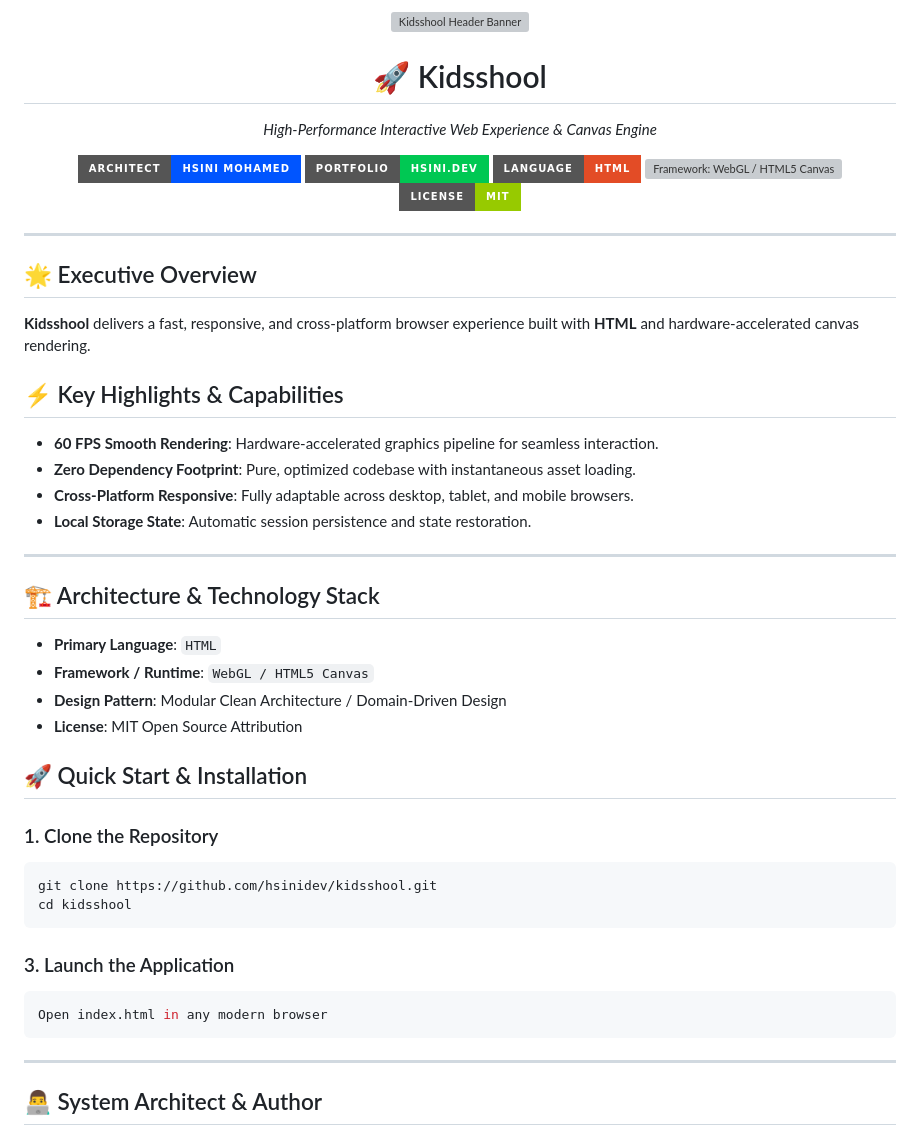
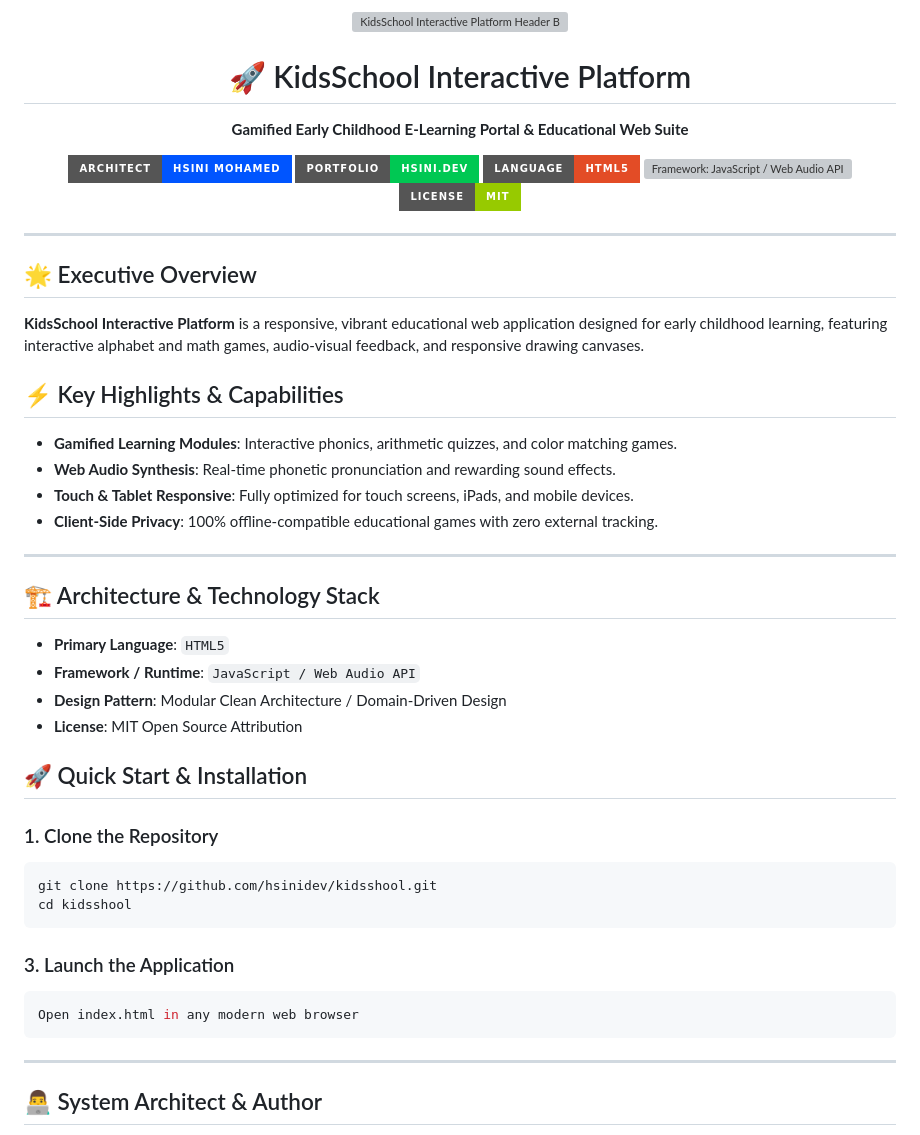
Before and after one commit to hsinidev/kidsshool, a Markdown page: README.md, the part around the change. GitHub-like rendering; badges without logos; grey boxes are pictures that could not be loaded.

Commit message:
docs(flagship): masterclass SEO architecture, visual hero & developer branding (Hsini Mohamed)

````diff
--- a/README.md
+++ b/README.md
@@ -1,15 +1,15 @@
 <div align="center">
 
-  <img src="https://capsule-render.vercel.app/api?type=waving&color=gradient&customColorList=0,2,2,5,30&height=180&section=header&text=Kidsshool&fontSize=42&fontColor=fff&animation=fadeIn&fontAlignY=38" width="100%" style="max-width: 100%; border-radius: 12px; margin-bottom: 20px;" alt="Kidsshool Header Banner" />
+  <img src="https://capsule-render.vercel.app/api?type=waving&color=gradient&customColorList=0,2,2,5,30&height=180&section=header&text=KidsSchool%20Interactive&fontSize=40&fontColor=fff&animation=fadeIn&fontAlignY=38" width="100%" style="max-width: 100%; border-radius: 12px; margin-bottom: 20px;" alt="KidsSchool Interactive Platform Header Banner" />
 
-  <h1>🚀 Kidsshool</h1>
-  <p><em>High-Performance Interactive Web Experience & Canvas Engine</em></p>
+  <h1>🚀 KidsSchool Interactive Platform</h1>
+  <p><strong>Gamified Early Childhood E-Learning Portal & Educational Web Suite</strong></p>
 
   <p align="center">
     <a href="https://hsini.dev"><img src="https://img.shields.io/badge/Architect-Hsini%20Mohamed-0055ff?style=for-the-badge&logo=github&logoColor=white" alt="Architect: Hsini Mohamed" /></a>
-    <a href="https://hsini.dev"><img src="https://img.shields.io/badge/Portfolio-hsini.dev-00c853?style=for-the-badge&logo=google-chrome&logoColor=white" alt="Portfolio: hsini.dev" /></a>
-    <a href="https://github.com/hsinidev"><img src="https://img.shields.io/badge/Language-HTML-e34c26?style=for-the-badge" alt="Language: HTML" /></a>
-    <a href="https://github.com/hsinidev"><img src="https://img.shields.io/badge/Framework-WebGL%20/%20HTML5%20Canvas-6366f1?style=for-the-badge" alt="Framework: WebGL / HTML5 Canvas" /></a>
+    <a href="https://hsini.dev"><img src="https://img.shields.io/badge/Portfolio-hsini.dev-00c853?style=for-the-badge&logo=google-chrome&logoColor=white" alt="Portfolio" /></a>
+    <a href="https://github.com/hsinidev"><img src="https://img.shields.io/badge/Language-HTML5-e34c26?style=for-the-badge" alt="Language: HTML5" /></a>
+    <a href="https://github.com/hsinidev"><img src="https://img.shields.io/badge/Framework-JavaScript%20/%20Web%20Audio%20API-6366f1?style=for-the-badge" alt="Framework: JavaScript / Web Audio API" /></a>
     <a href="https://github.com/hsinidev/kidsshool"><img src="https://img.shields.io/badge/License-MIT-green?style=for-the-badge" alt="License: MIT" /></a>
   </p>
 
@@ -19,21 +19,21 @@
 
 ## 🌟 Executive Overview
 
-**Kidsshool** delivers a fast, responsive, and cross-platform browser experience built with **HTML** and hardware-accelerated canvas rendering.
+**KidsSchool Interactive Platform** is a responsive, vibrant educational web application designed for early childhood learning, featuring interactive alphabet and math games, audio-visual feedback, and responsive drawing canvases.
 
 ## ⚡ Key Highlights & Capabilities
 
-- **60 FPS Smooth Rendering**: Hardware-accelerated graphics pipeline for seamless interaction.
-- **Zero Dependency Footprint**: Pure, optimized codebase with instantaneous asset loading.
-- **Cross-Platform Responsive**: Fully adaptable across desktop, tablet, and mobile browsers.
-- **Local Storage State**: Automatic session persistence and state restoration.
+- **Gamified Learning Modules**: Interactive phonics, arithmetic quizzes, and color matching games.
+- **Web Audio Synthesis**: Real-time phonetic pronunciation and rewarding sound effects.
+- **Touch & Tablet Responsive**: Fully optimized for touch screens, iPads, and mobile devices.
+- **Client-Side Privacy**: 100% offline-compatible educational games with zero external tracking.
 
 ---
 
 ## 🏗️ Architecture & Technology Stack
 
-- **Primary Language**: `HTML`
-- **Framework / Runtime**: `WebGL / HTML5 Canvas`
+- **Primary Language**: `HTML5`
+- **Framework / Runtime**: `JavaScript / Web Audio API`
 - **Design Pattern**: Modular Clean Architecture / Domain-Driven Design
 - **License**: MIT Open Source Attribution
 
@@ -47,7 +47,7 @@ cd kidsshool
 
 ### 3. Launch the Application
 ```bash
-Open index.html in any modern browser
+Open index.html in any modern web browser
 ```
 
 
````
